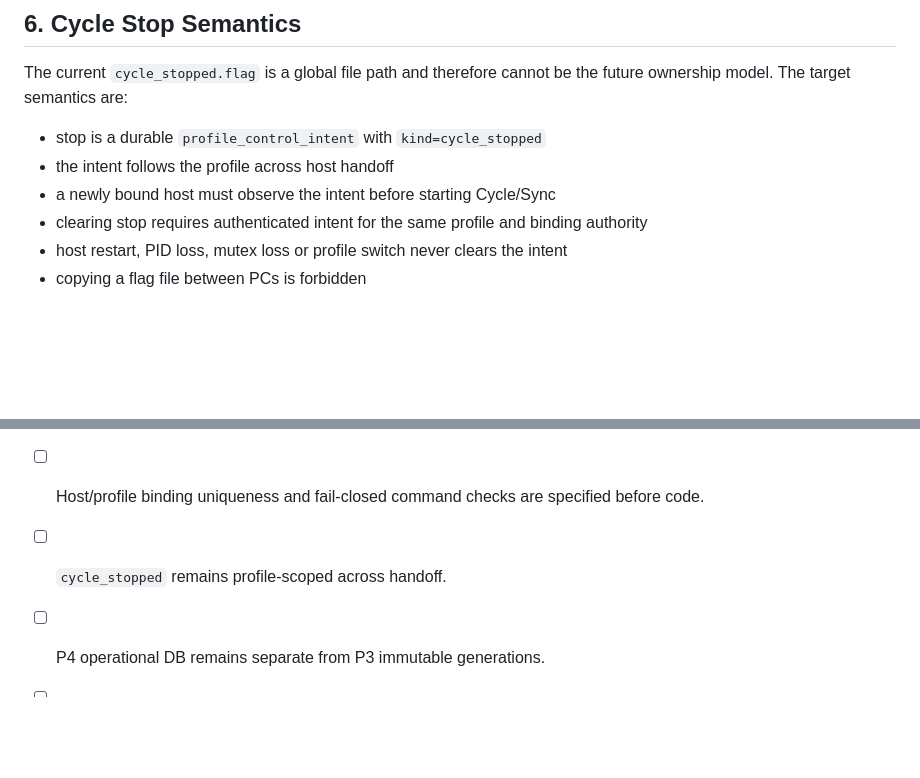
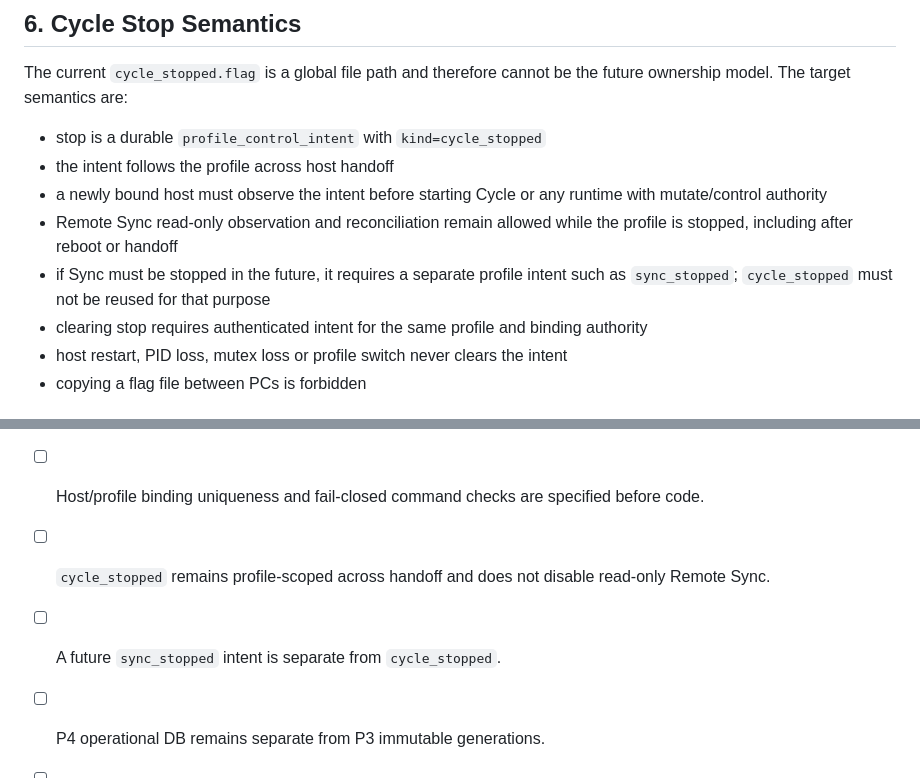
Before and after one commit to svhdtt13-gif/website, a Markdown page: docs/DATA_OWNERSHIP_PORTABILITY_MULTI_REMOTE.md, 2 parts joined by grey strips. Rendered like a GitHub page; blank space fills up the shorter version.

Commit message:
docs: narrow cycle stop intent scope

```diff
--- a/docs/DATA_OWNERSHIP_PORTABILITY_MULTI_REMOTE.md
+++ b/docs/DATA_OWNERSHIP_PORTABILITY_MULTI_REMOTE.md
@@ -203,7 +203,9 @@ The current `cycle_stopped.flag` is a global file path and therefore cannot be t
 
 - stop is a durable `profile_control_intent` with `kind=cycle_stopped`
 - the intent follows the profile across host handoff
-- a newly bound host must observe the intent before starting Cycle/Sync
+- a newly bound host must observe the intent before starting Cycle or any runtime with mutate/control authority
+- Remote Sync read-only observation and reconciliation remain allowed while the profile is stopped, including after reboot or handoff
+- if Sync must be stopped in the future, it requires a separate profile intent such as `sync_stopped`; `cycle_stopped` must not be reused for that purpose
 - clearing stop requires authenticated intent for the same profile and binding authority
 - host restart, PID loss, mutex loss or profile switch never clears the intent
 - copying a flag file between PCs is forbidden
@@ -226,6 +228,7 @@ U1 may continue in parallel, but it must display host/profile context and must n
 - [ ] Portable domain data is separated from host runtime facts and secrets.
 - [ ] Profile A/B synthetic tests prove reads, intents, schedules, observations and audit rows do not cross profiles.
 - [ ] Host/profile binding uniqueness and fail-closed command checks are specified before code.
-- [ ] `cycle_stopped` remains profile-scoped across handoff.
+- [ ] `cycle_stopped` remains profile-scoped across handoff and does not disable read-only Remote Sync.
+- [ ] A future `sync_stopped` intent is separate from `cycle_stopped`.
 - [ ] P4 operational DB remains separate from P3 immutable generations.
 - [ ] No migration, account switch, scheduler handoff, `db.html` change or Cloudflare legacy restart is included in this pack.
```
